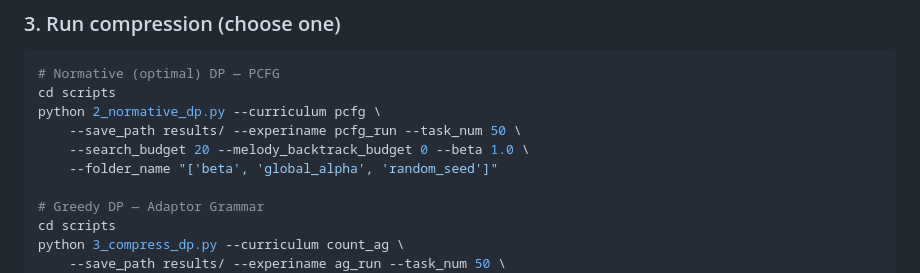
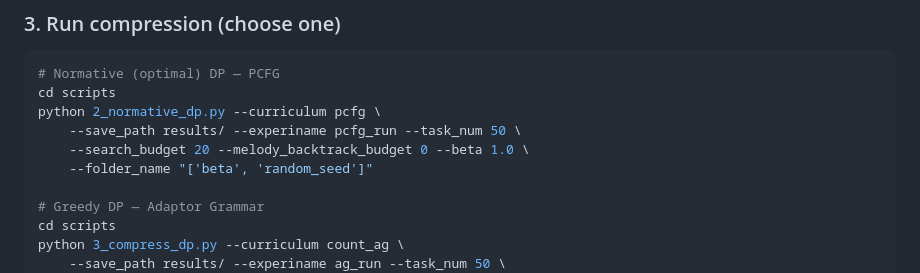
Before and after one commit to zhouhq10/program-induction-rdt, a Markdown page: README.md, the part around the change. GitHub-like rendering.

Commit message:
Update README to reflect changes in folder naming for PCFG run

```diff
--- a/README.md
+++ b/README.md
@@ -77,7 +77,7 @@ cd scripts
 python 2_normative_dp.py --curriculum pcfg \
     --save_path results/ --experiname pcfg_run --task_num 50 \
     --search_budget 20 --melody_backtrack_budget 0 --beta 1.0 \
-    --folder_name "['beta', 'global_alpha', 'random_seed']"
+    --folder_name "['beta', 'random_seed']"
 
 # Greedy DP — Adaptor Grammar
 cd scripts
```
